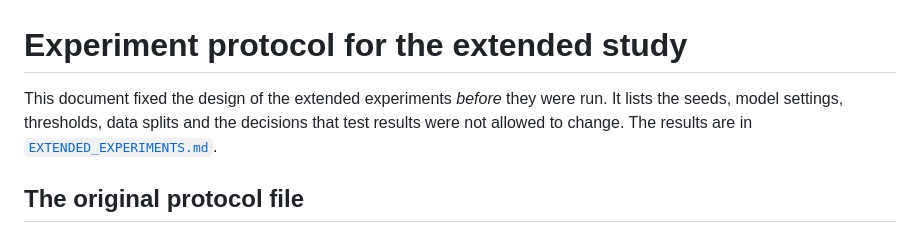
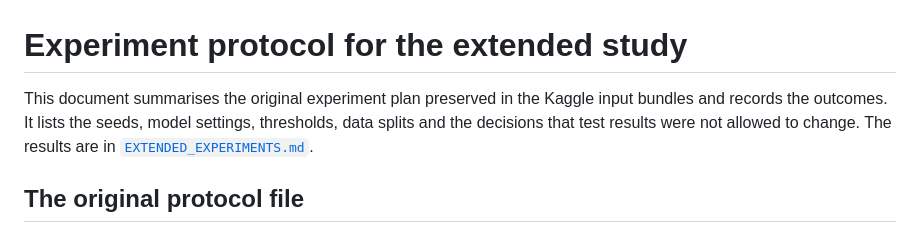
Before and after one commit to Muzammillcoste/AutoSense--Smart-Asset-Monitoring-Maintenance, a Markdown page: research_v2/EXPERIMENT_PROTOCOL.md, the part around the change. GitHub-like rendering.

```diff
--- a/research_v2/EXPERIMENT_PROTOCOL.md
+++ b/research_v2/EXPERIMENT_PROTOCOL.md
@@ -1,6 +1,6 @@
 # Experiment protocol for the extended study
 
-This document fixed the design of the extended experiments *before* they were run. It lists the seeds, model settings, thresholds, data splits and the decisions that test results were not allowed to change. The results are in [`EXTENDED_EXPERIMENTS.md`](EXTENDED_EXPERIMENTS.md).
+This document summarises the original experiment plan preserved in the Kaggle input bundles and records the outcomes. It lists the seeds, model settings, thresholds, data splits and the decisions that test results were not allowed to change. The results are in [`EXTENDED_EXPERIMENTS.md`](EXTENDED_EXPERIMENTS.md).
 
 ## The original protocol file
 
```
Also changed, not shown: research_v2/EXTENDED_EXPERIMENTS.md (+1 -1 lines), research_v2/README.md (+3 -3 lines).
